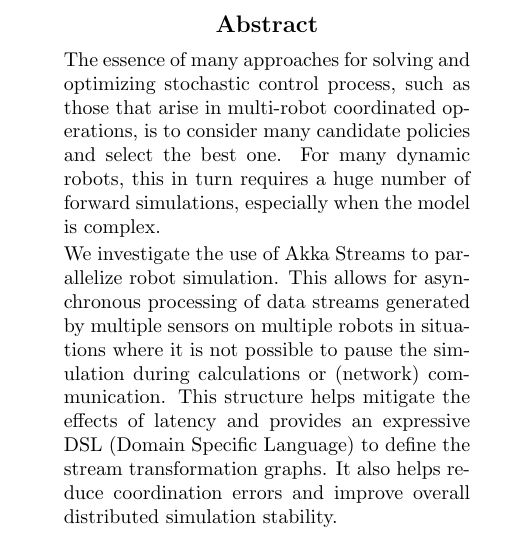
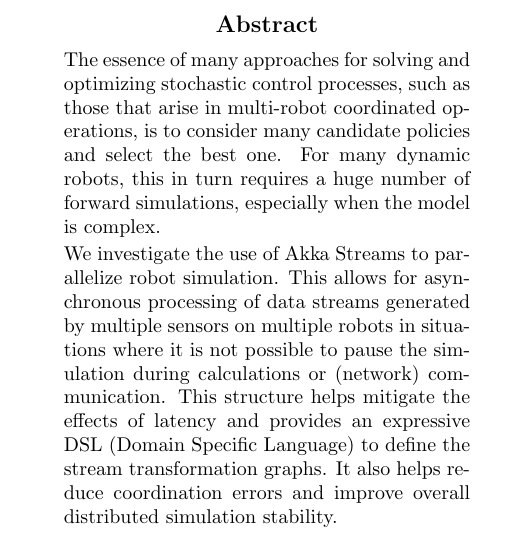
Before and after one commit to RoboticsDesignLab/StreamingSimPaper, a LaTeX paper (docs/middleware.tex): part of one column of page 1 of 8, cut so that both start at the same text. Compiled offline with pdfLaTeX.

Commit message:
Typo: process --> processes

```diff
--- a/docs/middleware.tex
+++ b/docs/middleware.tex
@@ -76,7 +76,7 @@
 % ABSTRACT
 %%%%%%%%%%%%%%%%%%%%%%%%%%%%%%%%%%%%%%%%%%%%%%%%%%%%%%%%%%%%%%%%%%%%%%%%%%%%%%%%
 \begin{abstract}
-The essence of many approaches for solving and optimizing stochastic control process, such as those that arise in multi-robot coordinated operations, is to consider many candidate policies and select the best one.  For many dynamic robots, this in turn requires a huge number of forward simulations, especially when the model is complex.
+The essence of many approaches for solving and optimizing stochastic control processes, such as those that arise in multi-robot coordinated operations, is to consider many candidate policies and select the best one.  For many dynamic robots, this in turn requires a huge number of forward simulations, especially when the model is complex.
 
 We investigate the use of Akka Streams to parallelize robot simulation. This allows for asynchronous processing of data streams generated by multiple sensors on multiple robots in situations where it is not possible to pause the simulation during calculations or (network) communication.
 %At the same time, it encapsulates entire simulation into a self-contained set of processes. This, in turn, allows for multiple cases to be run in parallel.
```
Also changed, not shown: docs/middleware.pdf.
